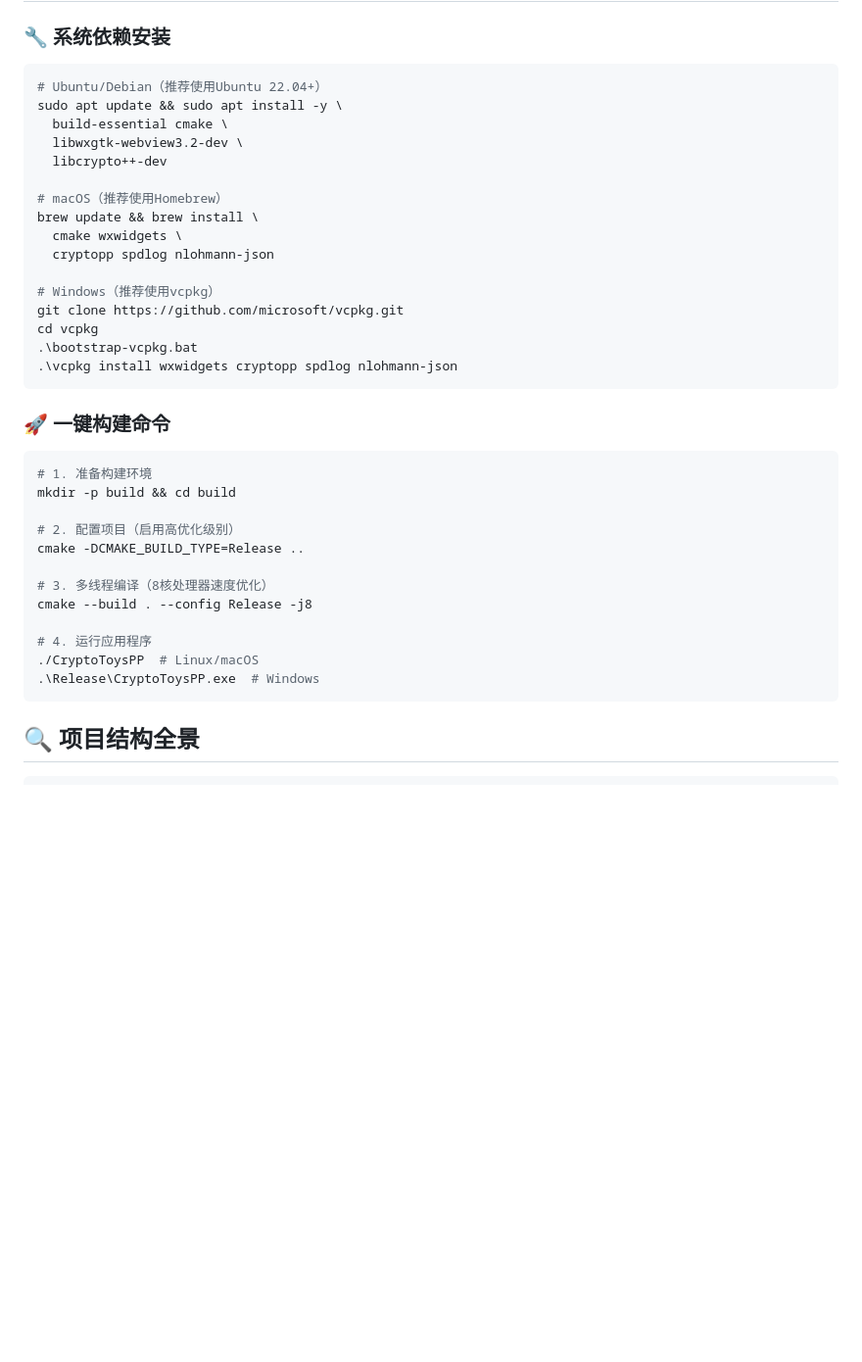
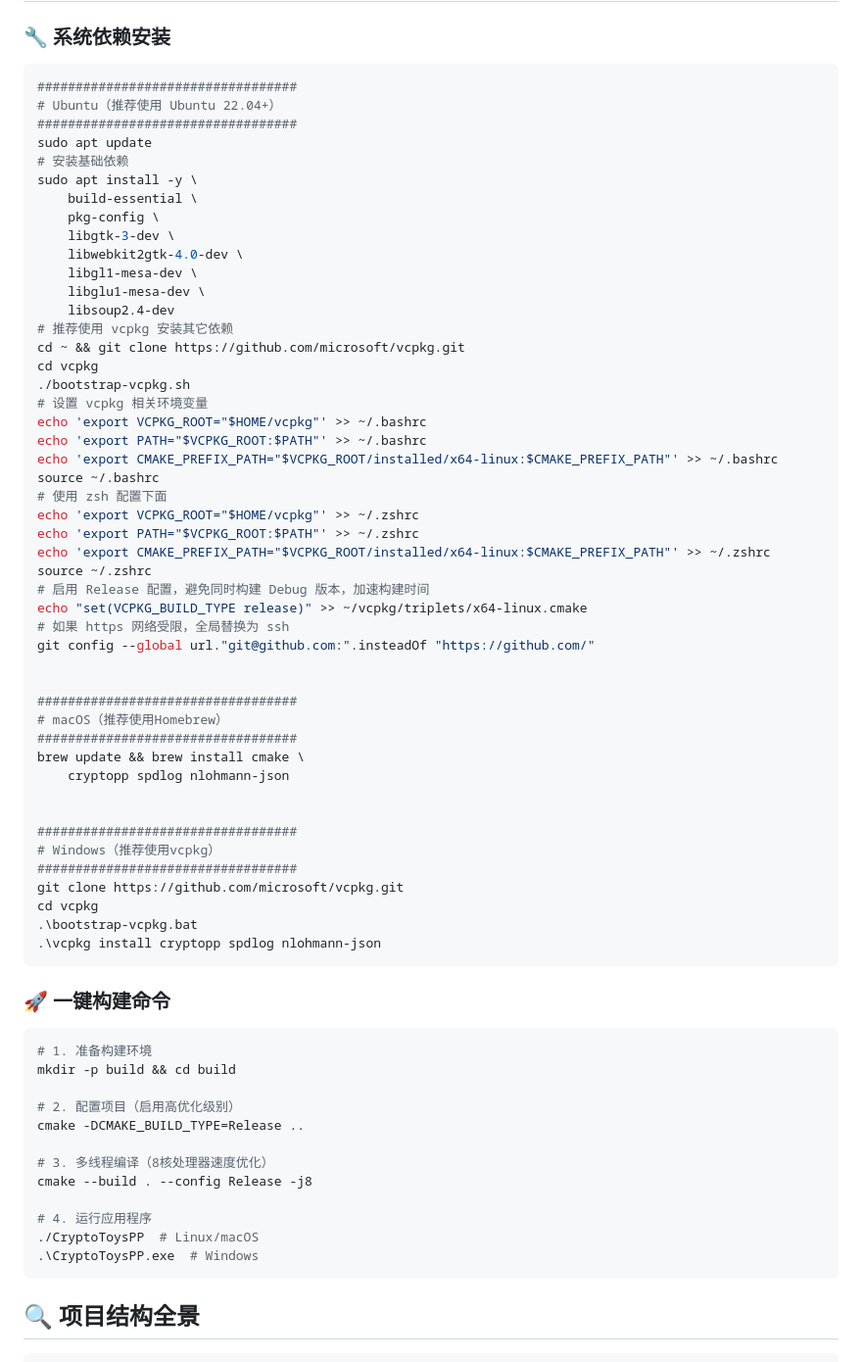
Before and after one commit to BinRacer/CryptoToysPP, a Markdown page: README.zh-CN.md, the part around the change. Shown at 98% size. Drawn GitHub-style; blank space fills up the shorter version.

````diff
--- a/README.zh-CN.md
+++ b/README.zh-CN.md
@@ -96,22 +96,53 @@ flowchart TD
 ### 🔧 系统依赖安装
 
 ```bash
-# Ubuntu/Debian（推荐使用Ubuntu 22.04+）
-sudo apt update && sudo apt install -y \
-  build-essential cmake \
-  libwxgtk-webview3.2-dev \
-  libcrypto++-dev
+##################################
+# Ubuntu（推荐使用 Ubuntu 22.04+）
+##################################
+sudo apt update
+# 安装基础依赖
+sudo apt install -y \
+    build-essential \
+    pkg-config \
+    libgtk-3-dev \
+    libwebkit2gtk-4.0-dev \
+    libgl1-mesa-dev \
+    libglu1-mesa-dev \
+    libsoup2.4-dev
+# 推荐使用 vcpkg 安装其它依赖
+cd ~ && git clone https://github.com/microsoft/vcpkg.git
+cd vcpkg
+./bootstrap-vcpkg.sh
+# 设置 vcpkg 相关环境变量
+echo 'export VCPKG_ROOT="$HOME/vcpkg"' >> ~/.bashrc
+echo 'export PATH="$VCPKG_ROOT:$PATH"' >> ~/.bashrc
+echo 'export CMAKE_PREFIX_PATH="$VCPKG_ROOT/installed/x64-linux:$CMAKE_PREFIX_PATH"' >> ~/.bashrc
+source ~/.bashrc
+# 使用 zsh 配置下面
+echo 'export VCPKG_ROOT="$HOME/vcpkg"' >> ~/.zshrc
+echo 'export PATH="$VCPKG_ROOT:$PATH"' >> ~/.zshrc
+echo 'export CMAKE_PREFIX_PATH="$VCPKG_ROOT/installed/x64-linux:$CMAKE_PREFIX_PATH"' >> ~/.zshrc
+source ~/.zshrc
+# 启用 Release 配置，避免同时构建 Debug 版本，加速构建时间
+echo "set(VCPKG_BUILD_TYPE release)" >> ~/vcpkg/triplets/x64-linux.cmake
+# 如果 https 网络受限，全局替换为 ssh
+git config --global url."git@github.com:".insteadOf "https://github.com/"
 
+
+##################################
 # macOS（推荐使用Homebrew）
-brew update && brew install \
-  cmake wxwidgets \
-  cryptopp spdlog nlohmann-json
+##################################
+brew update && brew install cmake \
+    cryptopp spdlog nlohmann-json
 
+
+##################################
 # Windows（推荐使用vcpkg）
+##################################
 git clone https://github.com/microsoft/vcpkg.git
 cd vcpkg
 .\bootstrap-vcpkg.bat
-.\vcpkg install wxwidgets cryptopp spdlog nlohmann-json
+.\vcpkg install cryptopp spdlog nlohmann-json
 ```
 
 ### 🚀 一键构建命令
@@ -128,7 +159,7 @@ cmake --build . --config Release -j8
 
 # 4. 运行应用程序
 ./CryptoToysPP  # Linux/macOS
-.\Release\CryptoToysPP.exe  # Windows
+.\CryptoToysPP.exe  # Windows
 ```
 
 ## 🔍 项目结构全景
````
Also changed, not shown: README.md (+40 -11 lines).
